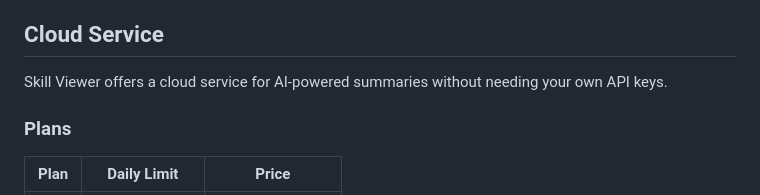
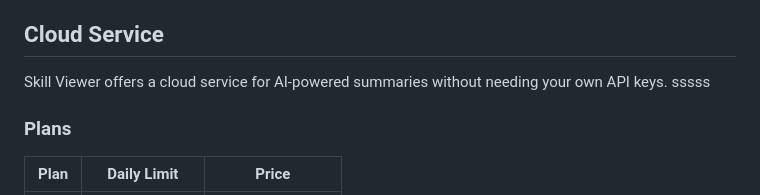
Before and after one commit to leweii/skill-viewer, a Markdown page: README.md, the part around the change. GitHub-like rendering.

Commit message:
sync: 2026-05-13T10:06:05.078Z

```diff
--- a/README.md
+++ b/README.md
@@ -78,7 +78,7 @@ Choose your preferred LLM provider:
 ## Cloud Service
 
 Skill Viewer offers a cloud service for AI-powered summaries without needing your own API keys.
-
+sssss
 ### Plans
 
 | Plan | Daily Limit | Price |
```
